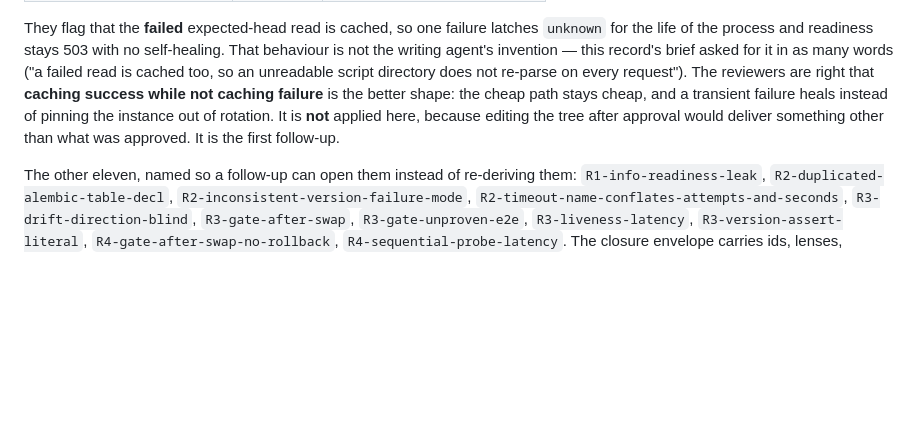
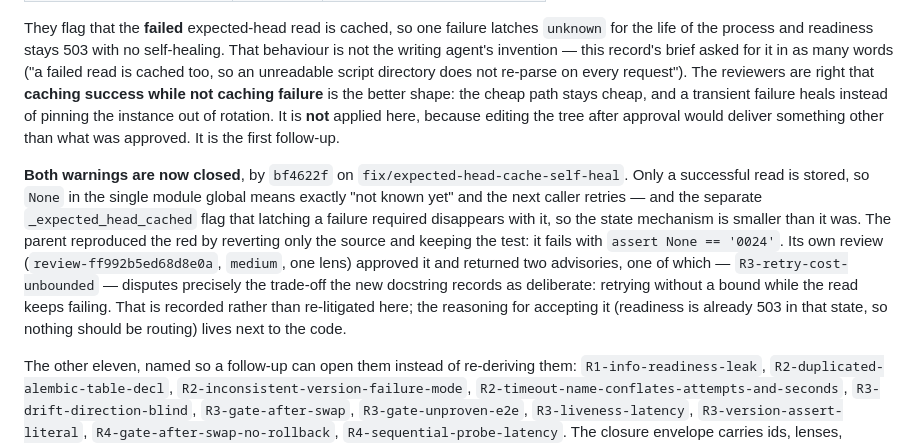
Before and after one commit to alvaldes/storico, a Markdown page: odd/tasks/schema-drift-gate.md, the part around the change. Rendered like a GitHub page; blank space fills up the shorter version.

Commit message:
docs(odd): record that the two cache warnings are closed
The schema-drift-gate record named both WARNINGs from PR 1's review, so it now
records that `bf4622f` closes them: only a successful read is stored, so None
means 'not known yet' and the next caller retries, and the flag that latching a
failure required disappears with it.

Its own review approved it and returned two advisories, one of which disputes
exactly the trade-off the new docstring records as deliberate. Recorded there
rather than re-litigated.

```diff
--- a/odd/tasks/schema-drift-gate.md
+++ b/odd/tasks/schema-drift-gate.md
@@ -315,6 +315,17 @@ failure heals instead of pinning the instance out of rotation. It is **not** app
 editing the tree after approval would deliver something other than what was approved. It is the first
 follow-up.
 
+**Both warnings are now closed**, by `bf4622f` on `fix/expected-head-cache-self-heal`. Only a
+successful read is stored, so `None` in the single module global means exactly "not known yet" and the
+next caller retries — and the separate `_expected_head_cached` flag that latching a failure required
+disappears with it, so the state mechanism is smaller than it was. The parent reproduced the red by
+reverting only the source and keeping the test: it fails with `assert None == '0024'`. Its own review
+(`review-ff992b5ed68d8e0a`, `medium`, one lens) approved it and returned two advisories, one of which —
+`R3-retry-cost-unbounded` — disputes precisely the trade-off the new docstring records as deliberate:
+retrying without a bound while the read keeps failing. That is recorded rather than re-litigated here;
+the reasoning for accepting it (readiness is already 503 in that state, so nothing should be routing)
+lives next to the code.
+
 The other eleven, named so a follow-up can open them instead of re-deriving them:
 `R1-info-readiness-leak`, `R2-duplicated-alembic-table-decl`, `R2-inconsistent-version-failure-mode`,
 `R2-timeout-name-conflates-attempts-and-seconds`, `R3-drift-direction-blind`, `R3-gate-after-swap`,
```
